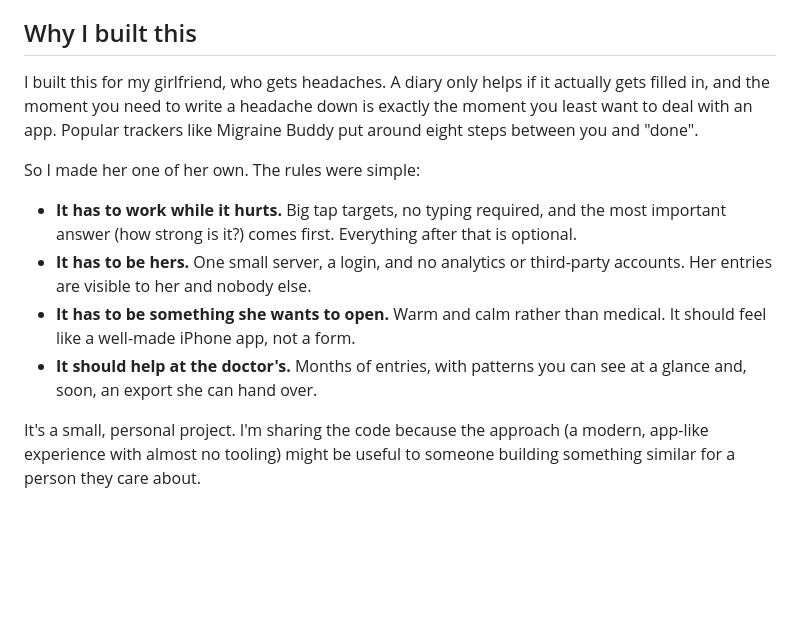
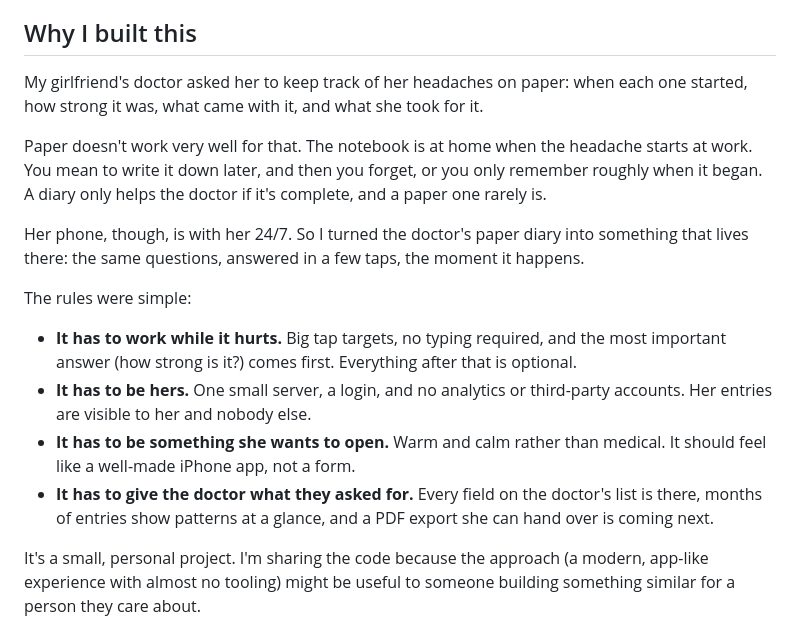
Before and after one commit to rasmus-antsi/peavalu., a Markdown page: README.md, the part around the change. Rendered like a GitHub page; blank space fills up the shorter version.

Commit message:
README: tell the real story — a doctor's paper diary, moved to the phone
Co-Authored-By: Claude Opus 5.5 (1M context) <noreply@anthropic.com>

```diff
--- a/README.md
+++ b/README.md
@@ -16,14 +16,18 @@ A quiet, private headache diary that feels like a native iPhone app, built with
 
 ## Why I built this
 
-I built this for my girlfriend, who gets headaches. A diary only helps if it actually gets filled in, and the moment you need to write a headache down is exactly the moment you least want to deal with an app. Popular trackers like Migraine Buddy put around eight steps between you and "done".
+My girlfriend's doctor asked her to keep track of her headaches on paper: when each one started, how strong it was, what came with it, and what she took for it.
 
-So I made her one of her own. The rules were simple:
+Paper doesn't work very well for that. The notebook is at home when the headache starts at work. You mean to write it down later, and then you forget, or you only remember roughly when it began. A diary only helps the doctor if it's complete, and a paper one rarely is.
+
+Her phone, though, is with her 24/7. So I turned the doctor's paper diary into something that lives there: the same questions, answered in a few taps, the moment it happens.
+
+The rules were simple:
 
 - **It has to work while it hurts.** Big tap targets, no typing required, and the most important answer (how strong is it?) comes first. Everything after that is optional.
 - **It has to be hers.** One small server, a login, and no analytics or third-party accounts. Her entries are visible to her and nobody else.
 - **It has to be something she wants to open.** Warm and calm rather than medical. It should feel like a well-made iPhone app, not a form.
-- **It should help at the doctor's.** Months of entries, with patterns you can see at a glance and, soon, an export she can hand over.
+- **It has to give the doctor what they asked for.** Every field on the doctor's list is there, months of entries show patterns at a glance, and a PDF export she can hand over is coming next.
 
 It's a small, personal project. I'm sharing the code because the approach (a modern, app-like experience with almost no tooling) might be useful to someone building something similar for a person they care about.
 
```
